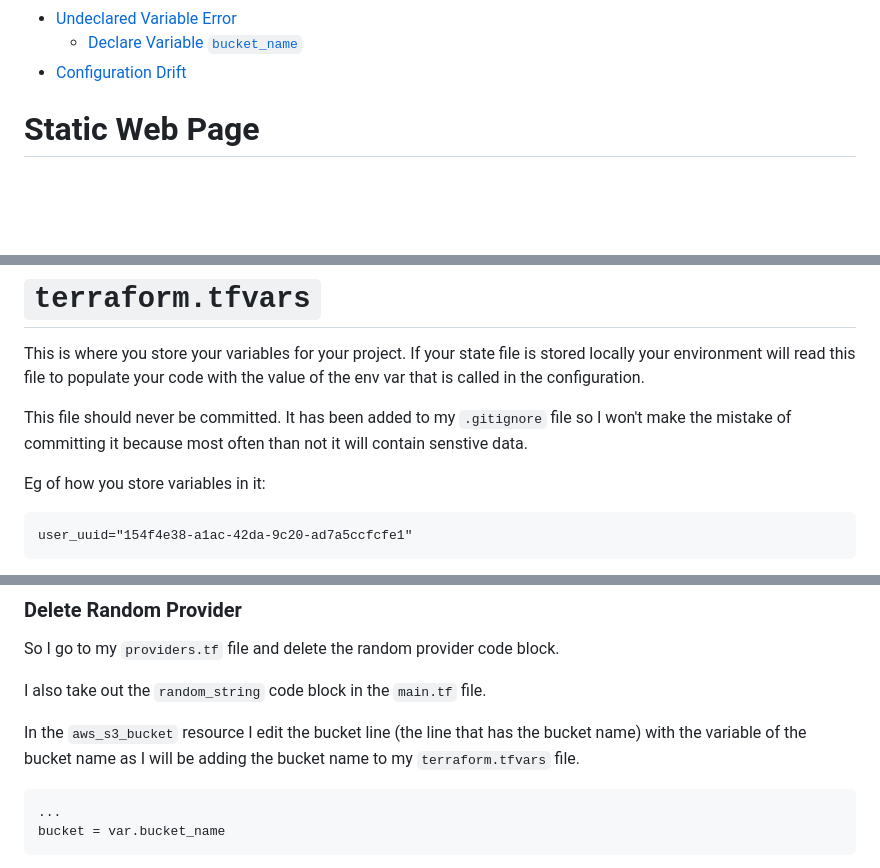
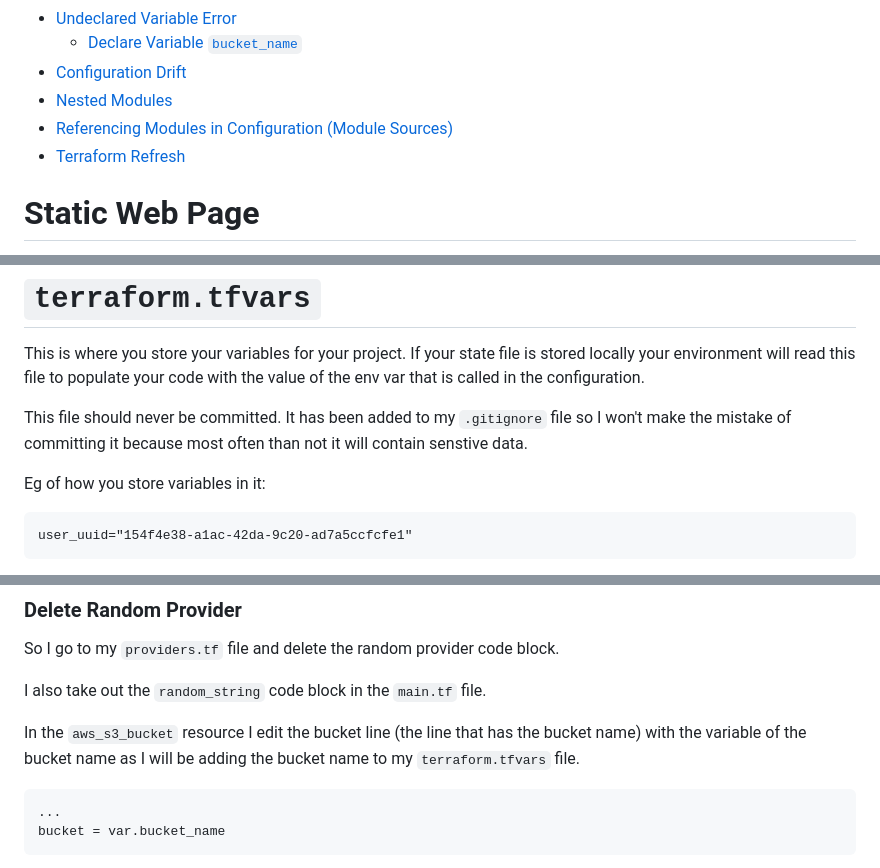
Before and after one commit to ChigozieCO/terraform-beginner-bootcamp-2023, a Markdown page: journal/week1.md, 3 parts joined by grey strips. GitHub-like rendering; blank space fills up the shorter version.

````diff
--- a/journal/week1.md
+++ b/journal/week1.md
@@ -28,6 +28,9 @@ This week started out with the usual live stream that starts up our week.
 - [Undeclared Variable Error](#undeclared-variable-error)
     + [Declare Variable `bucket_name`](#declare-variable-bucket_name)
 - [Configuration Drift](#configuration-drift)
+- [Nested Modules](##nested-modules)
+- [Referencing Modules in Configuration (Module Sources)](#referencing-modules-in-configuration-module-sources)
+- [Terraform Refresh](#terraform-refresh)
 
 
 # Static Web Page
@@ -282,7 +285,7 @@ Next I then delete my `.terraform.lock.hcl` file and my `.terraform` directory a
 
 Eg of how you store variables in it:
 
-```hcl
+```tf
 user_uuid="154f4e38-a1ac-42da-9c20-ad7a5ccfcfe1"
 ```
 
@@ -352,7 +355,7 @@ I also take out the `random_string` code block in the `main.tf` file.
 
 In the `aws_s3_bucket` resource I edit the bucket line (the line that has the bucket name) with the variable of the bucket name as I will be adding the bucket name to my `terraform.tfvars` file.
 
-```hcl
+```tf
 ...
 bucket = var.bucket_name
 ```
````
Also changed, not shown: other parts of journal/week1.md (+1 -1 lines).
